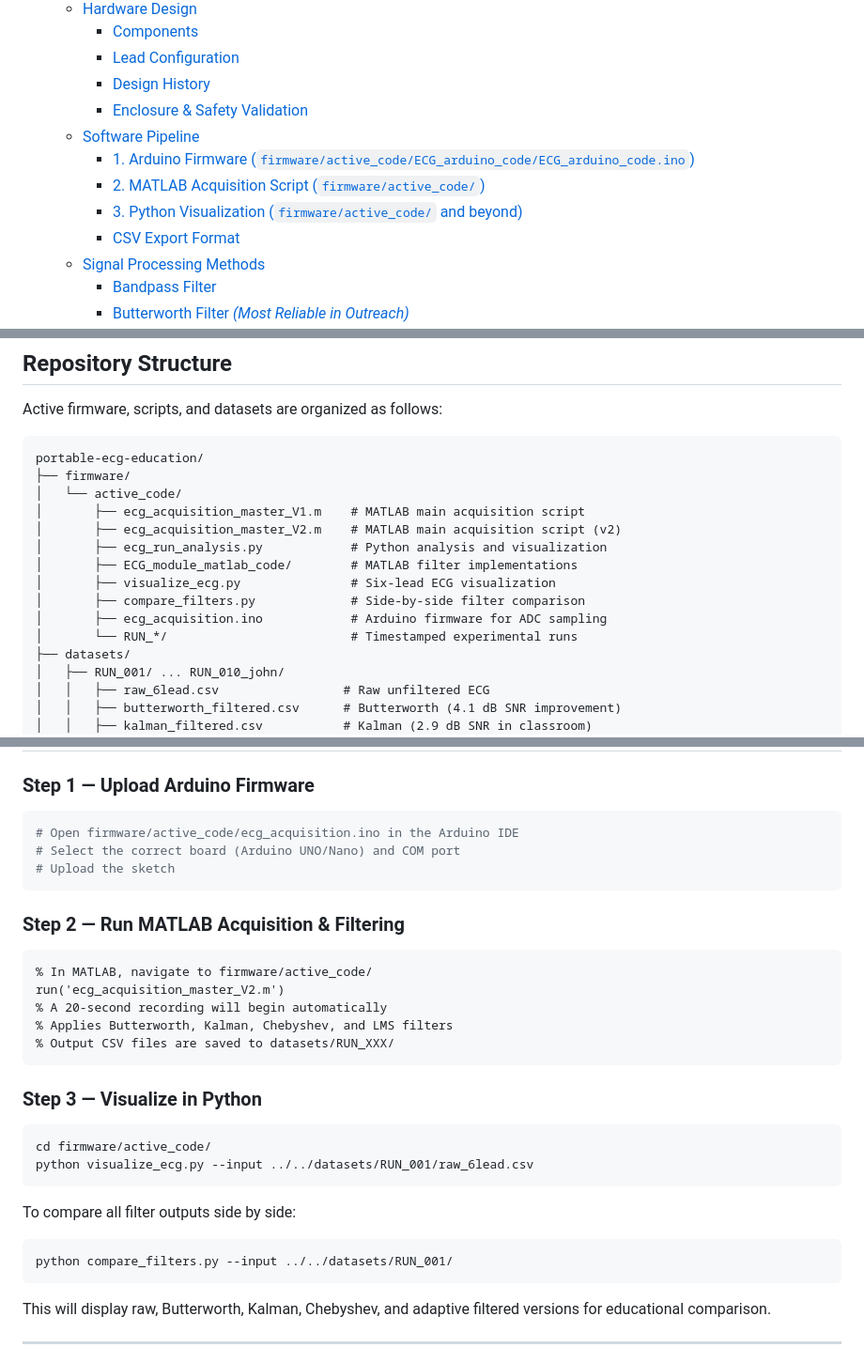
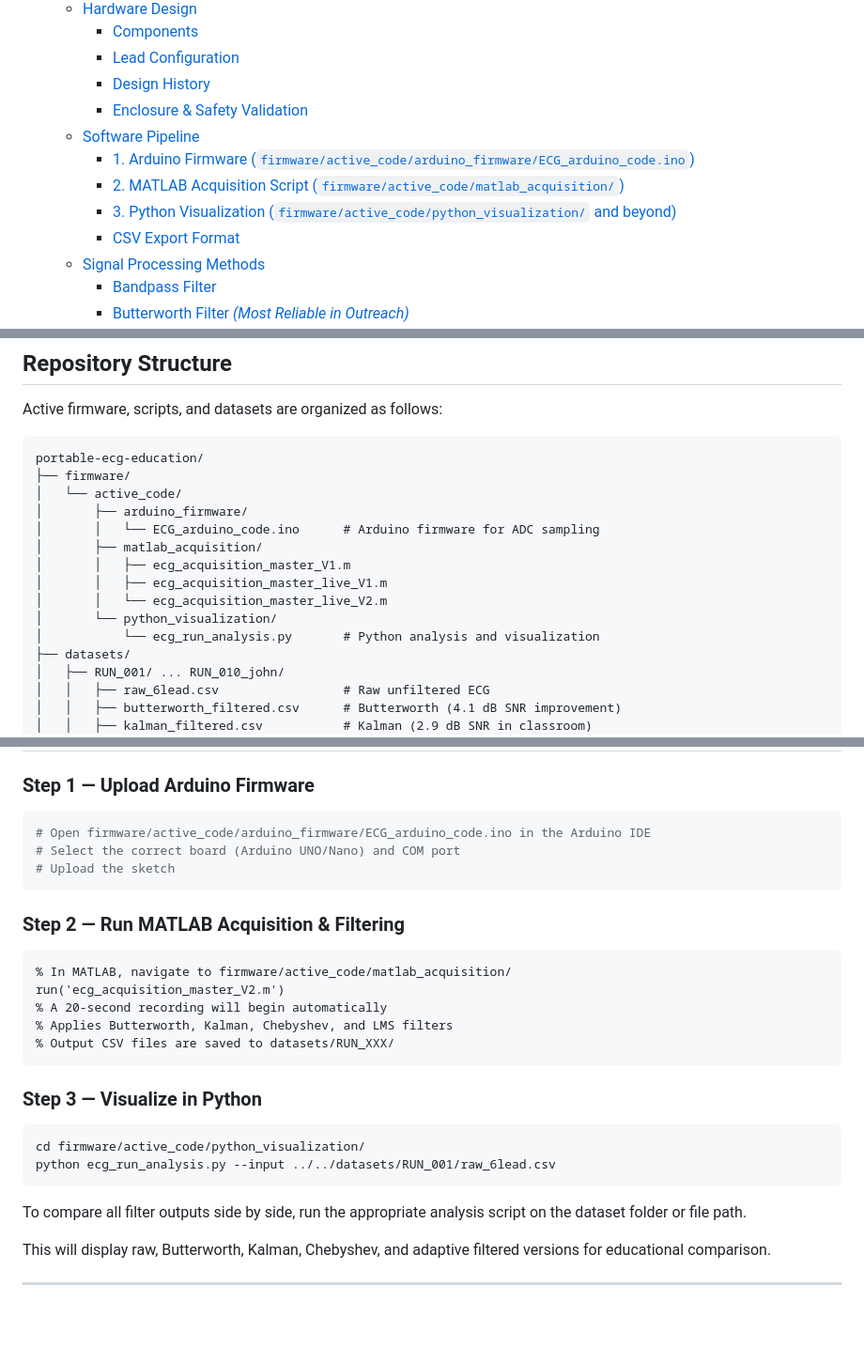
Before and after one commit to YoukaiKouhai/portable-ecg-education, a Markdown page: README.md, 3 parts joined by grey strips. Shown at 94% size. Drawn GitHub-style; blank space fills up the shorter version.

Commit message:
update and finalize README.md

````diff
--- a/README.md
+++ b/README.md
@@ -24,9 +24,9 @@ A portable, low-cost electrocardiogram (ECG) system designed for educational out
     - [Design History](#design-history)
     - [Enclosure \& Safety Validation](#enclosure--safety-validation)
   - [Software Pipeline](#software-pipeline)
-    - [1. Arduino Firmware (`firmware/active_code/ECG_arduino_code/ECG_arduino_code.ino`)](#1-arduino-firmware-firmwareactive_codeecg_arduino_codeecg_arduino_codeino)
-    - [2. MATLAB Acquisition Script (`firmware/active_code/`)](#2-matlab-acquisition-script-firmwareactive_code)
-    - [3. Python Visualization (`firmware/active_code/` and beyond)](#3-python-visualization-firmwareactive_code-and-beyond)
+    - [1. Arduino Firmware (`firmware/active_code/arduino_firmware/ECG_arduino_code.ino`)](#1-arduino-firmware-firmwareactive_codearduino_firmwareecg_arduino_codeino)
+    - [2. MATLAB Acquisition Script (`firmware/active_code/matlab_acquisition/`)](#2-matlab-acquisition-script-firmwareactive_codematlab_acquisition)
+    - [3. Python Visualization (`firmware/active_code/python_visualization/` and beyond)](#3-python-visualization-firmwareactive_codepython_visualization-and-beyond)
     - [CSV Export Format](#csv-export-format)
   - [Signal Processing Methods](#signal-processing-methods)
     - [Bandpass Filter](#bandpass-filter)
@@ -303,14 +303,14 @@ Active firmware, scripts, and datasets are organized as follows:
 portable-ecg-education/
 ├── firmware/
 │   └── active_code/
-│       ├── ecg_acquisition_master_V1.m    # MATLAB main acquisition script
-│       ├── ecg_acquisition_master_V2.m    # MATLAB main acquisition script (v2)
-│       ├── ecg_run_analysis.py            # Python analysis and visualization
-│       ├── ECG_module_matlab_code/        # MATLAB filter implementations
-│       ├── visualize_ecg.py               # Six-lead ECG visualization
-│       ├── compare_filters.py             # Side-by-side filter comparison
-│       ├── ecg_acquisition.ino            # Arduino firmware for ADC sampling
-│       └── RUN_*/                         # Timestamped experimental runs
+│       ├── arduino_firmware/
+│       │   └── ECG_arduino_code.ino      # Arduino firmware for ADC sampling
+│       ├── matlab_acquisition/
+│       │   ├── ecg_acquisition_master_V1.m
+│       │   ├── ecg_acquisition_master_live_V1.m
+│       │   └── ecg_acquisition_master_live_V2.m
+│       └── python_visualization/
+│           └── ecg_run_analysis.py       # Python analysis and visualization
 ├── datasets/
 │   ├── RUN_001/ ... RUN_010_john/
 │   │   ├── raw_6lead.csv                 # Raw unfiltered ECG
@@ -374,7 +374,7 @@ Electrode placement follows the standard limb lead configuration:
 ### Step 1 — Upload Arduino Firmware
 
 ```bash
-# Open firmware/active_code/ecg_acquisition.ino in the Arduino IDE
+# Open firmware/active_code/arduino_firmware/ECG_arduino_code.ino in the Arduino IDE
 # Select the correct board (Arduino UNO/Nano) and COM port
 # Upload the sketch
 ```
@@ -382,7 +382,7 @@ Electrode placement follows the standard limb lead configuration:
 ### Step 2 — Run MATLAB Acquisition & Filtering
 
 ```matlab
-% In MATLAB, navigate to firmware/active_code/
+% In MATLAB, navigate to firmware/active_code/matlab_acquisition/
 run('ecg_acquisition_master_V2.m')
 % A 20-second recording will begin automatically
 % Applies Butterworth, Kalman, Chebyshev, and LMS filters
@@ -392,15 +392,11 @@ run('ecg_acquisition_master_V2.m')
 ### Step 3 — Visualize in Python
 
 ```bash
-cd firmware/active_code/
-python visualize_ecg.py --input ../../datasets/RUN_001/raw_6lead.csv
+cd firmware/active_code/python_visualization/
+python ecg_run_analysis.py --input ../../datasets/RUN_001/raw_6lead.csv
 ```
 
-To compare all filter outputs side by side:
-
-```bash
-python compare_filters.py --input ../../datasets/RUN_001/
-```
+To compare all filter outputs side by side, run the appropriate analysis script on the dataset folder or file path.
 
 This will display raw, Butterworth, Kalman, Chebyshev, and adaptive filtered versions for educational comparison.
 
````
Also changed, not shown: other parts of README.md (+8 -8 lines).
